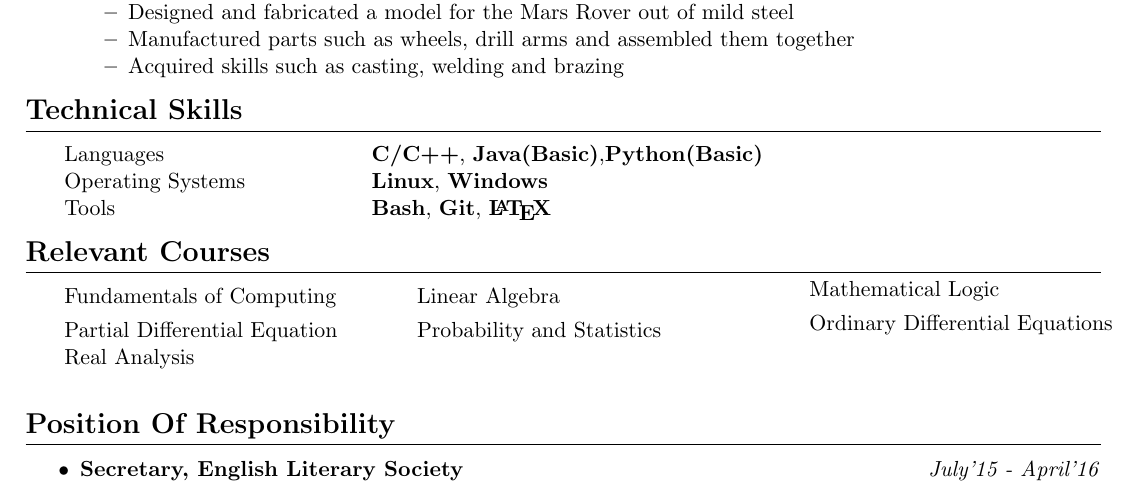
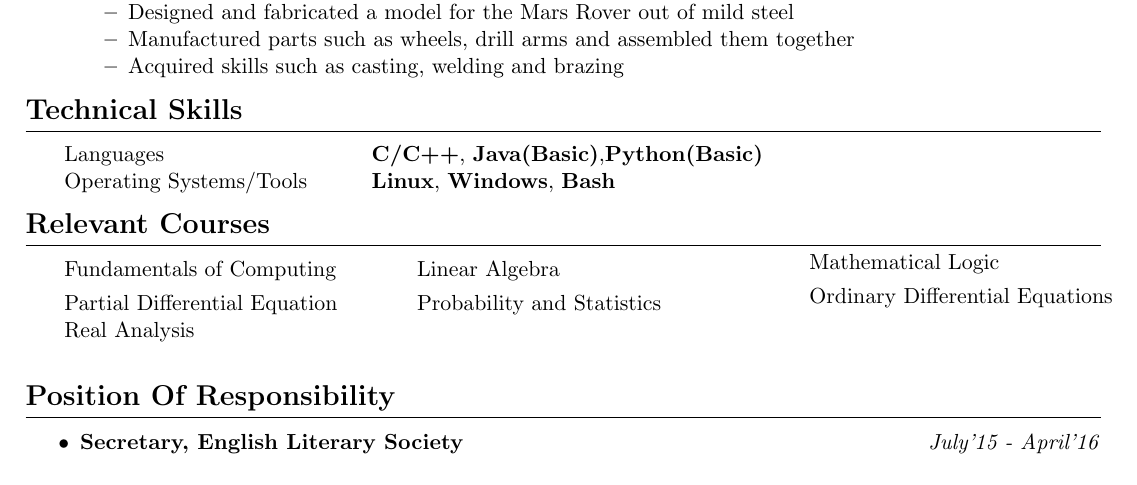
Before and after one commit to Swastik1996/Resume, a LaTeX document (master.tex): part of page 1 of 2, cut so that both start at the same text. Compiled offline with pdfLaTeX.

Commit message:
Minor Changes

```diff
--- a/master.tex
+++ b/master.tex
@@ -78,8 +78,7 @@ Indian Institute of Technology Kanpur \hfill Phone: (+91)-7755047950
 \vspace{-0.2cm}
 \begin{tabular}{L{0.05cm} L{5cm} l}
 &Languages     &\textbf{C/C++}, \textbf{Java(Basic)},\textbf{Python(Basic)}\\
-&Operating Systems     &\textbf{Linux}, \textbf{Windows}\\
-&Tools &\textbf{Bash}, \textbf{Git}, \textbf{\LaTeX}\\
+&Operating Systems/Tools     &\textbf{Linux}, \textbf{Windows}, \textbf{Bash}\\
 \end{tabular}
 \vspace{-0.4cm}
 
```
Also changed, not shown: technical.tex (+1 -1 lines), Master.pdf, Technical.pdf.
